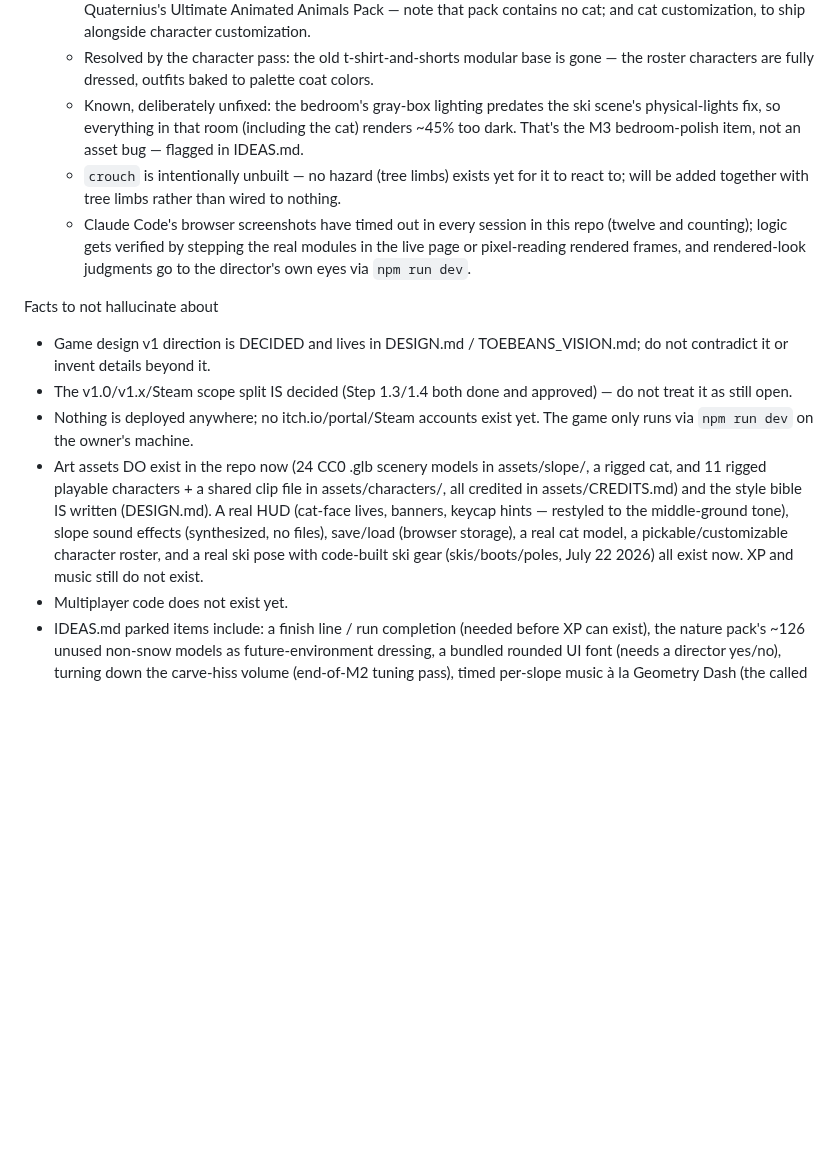
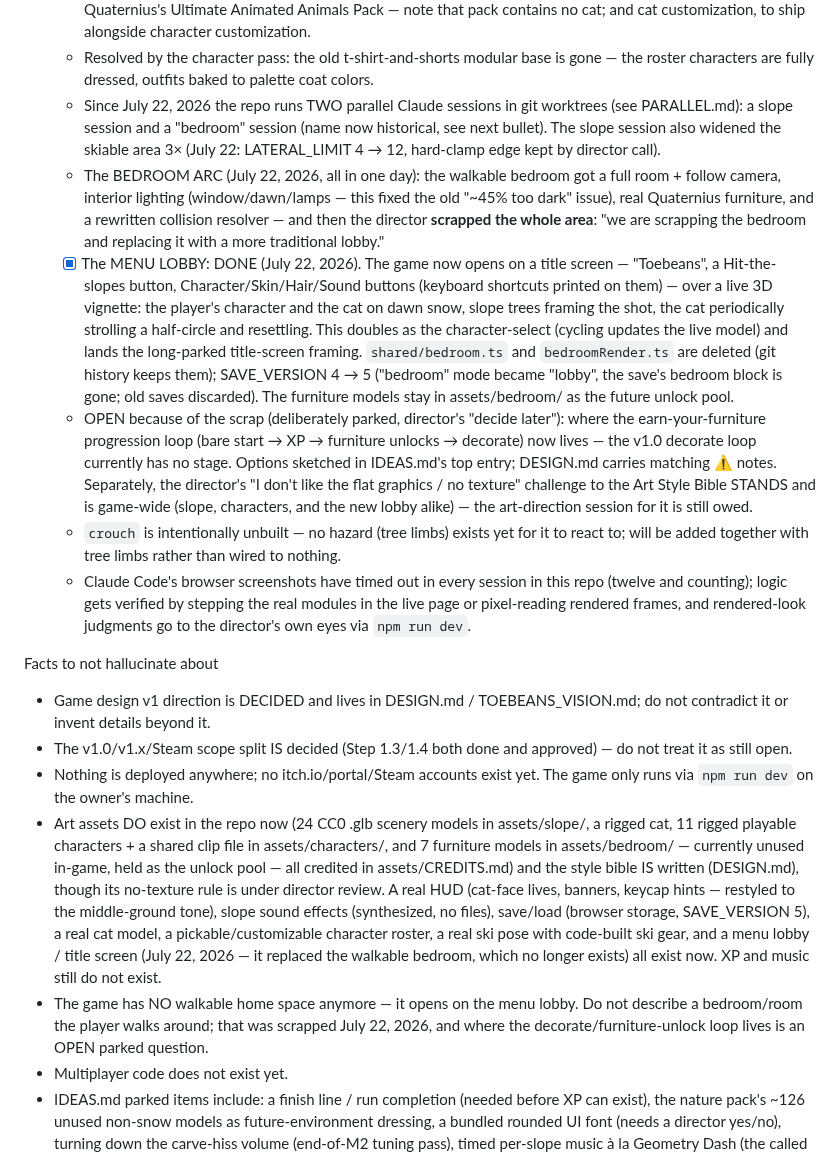
Before and after one commit to joshuawigginton11056-boop/toebeans, a Markdown page: TOEBEANS_CONTEXT_HANDOFF.md, the part around the change. Drawn GitHub-style; blank space fills up the shorter version.

```diff
--- a/TOEBEANS_CONTEXT_HANDOFF.md
+++ b/TOEBEANS_CONTEXT_HANDOFF.md
@@ -69,7 +69,10 @@ Current status (as of July 22, 2026)
   - [ ] Remaining M2 items, next focus is the director's pick: momentum/pole-push-off (gameplay session), jump anticipation, gear style + longer skis, always-on feet, the parked angulation round 3 + boot fix, or the hair-roots + cat-tail fixes — then music (timed per-slope songs — deliberately last), then the end-of-M2 tuning pass (parked picky tweaks + carve volume).
   - Director direction parked in IDEAS.md (July 21, 2026): wildlife on the slopes (foxes, deer, wolves) from Quaternius's Ultimate Animated Animals Pack — note that pack contains no cat; and cat customization, to ship alongside character customization.
   - Resolved by the character pass: the old t-shirt-and-shorts modular base is gone — the roster characters are fully dressed, outfits baked to palette coat colors.
-  - Known, deliberately unfixed: the bedroom's gray-box lighting predates the ski scene's physical-lights fix, so everything in that room (including the cat) renders ~45% too dark. That's the M3 bedroom-polish item, not an asset bug — flagged in IDEAS.md.
+  - Since July 22, 2026 the repo runs TWO parallel Claude sessions in git worktrees (see PARALLEL.md): a slope session and a "bedroom" session (name now historical, see next bullet). The slope session also widened the skiable area 3× (July 22: LATERAL_LIMIT 4 → 12, hard-clamp edge kept by director call).
+  - The BEDROOM ARC (July 22, 2026, all in one day): the walkable bedroom got a full room + follow camera, interior lighting (window/dawn/lamps — this fixed the old "~45% too dark" issue), real Quaternius furniture, and a rewritten collision resolver — and then the director **scrapped the whole area**: "we are scrapping the bedroom and replacing it with a more traditional lobby."
+  - [x] The MENU LOBBY: DONE (July 22, 2026). The game now opens on a title screen — "Toebeans", a Hit-the-slopes button, Character/Skin/Hair/Sound buttons (keyboard shortcuts printed on them) — over a live 3D vignette: the player's character and the cat on dawn snow, slope trees framing the shot, the cat periodically strolling a half-circle and resettling. This doubles as the character-select (cycling updates the live model) and lands the long-parked title-screen framing. `shared/bedroom.ts` and `bedroomRender.ts` are deleted (git history keeps them); SAVE_VERSION 4 → 5 ("bedroom" mode became "lobby", the save's bedroom block is gone; old saves discarded). The furniture models stay in assets/bedroom/ as the future unlock pool.
+  - OPEN because of the scrap (deliberately parked, director's "decide later"): where the earn-your-furniture progression loop (bare start → XP → furniture unlocks → decorate) now lives — the v1.0 decorate loop currently has no stage. Options sketched in IDEAS.md's top entry; DESIGN.md carries matching ⚠ notes. Separately, the director's "I don't like the flat graphics / no texture" challenge to the Art Style Bible STANDS and is game-wide (slope, characters, and the new lobby alike) — the art-direction session for it is still owed.
   - `crouch` is intentionally unbuilt — no hazard (tree limbs) exists yet for it to react to; will be added together with tree limbs rather than wired to nothing.
   - Claude Code's browser screenshots have timed out in every session in this repo (twelve and counting); logic gets verified by stepping the real modules in the live page or pixel-reading rendered frames, and rendered-look judgments go to the director's own eyes via `npm run dev`.
 
@@ -78,7 +81,8 @@ Facts to not hallucinate about
 * Game design v1 direction is DECIDED and lives in DESIGN.md / TOEBEANS_VISION.md; do not contradict it or invent details beyond it.
 * The v1.0/v1.x/Steam scope split IS decided (Step 1.3/1.4 both done and approved) — do not treat it as still open.
 * Nothing is deployed anywhere; no itch.io/portal/Steam accounts exist yet. The game only runs via `npm run dev` on the owner's machine.
-* Art assets DO exist in the repo now (24 CC0 .glb scenery models in assets/slope/, a rigged cat, and 11 rigged playable characters + a shared clip file in assets/characters/, all credited in assets/CREDITS.md) and the style bible IS written (DESIGN.md). A real HUD (cat-face lives, banners, keycap hints — restyled to the middle-ground tone), slope sound effects (synthesized, no files), save/load (browser storage), a real cat model, a pickable/customizable character roster, and a real ski pose with code-built ski gear (skis/boots/poles, July 22 2026) all exist now. XP and music still do not exist.
+* Art assets DO exist in the repo now (24 CC0 .glb scenery models in assets/slope/, a rigged cat, 11 rigged playable characters + a shared clip file in assets/characters/, and 7 furniture models in assets/bedroom/ — currently unused in-game, held as the unlock pool — all credited in assets/CREDITS.md) and the style bible IS written (DESIGN.md), though its no-texture rule is under director review. A real HUD (cat-face lives, banners, keycap hints — restyled to the middle-ground tone), slope sound effects (synthesized, no files), save/load (browser storage, SAVE_VERSION 5), a real cat model, a pickable/customizable character roster, a real ski pose with code-built ski gear, and a menu lobby / title screen (July 22, 2026 — it replaced the walkable bedroom, which no longer exists) all exist now. XP and music still do not exist.
+* The game has NO walkable home space anymore — it opens on the menu lobby. Do not describe a bedroom/room the player walks around; that was scrapped July 22, 2026, and where the decorate/furniture-unlock loop lives is an OPEN parked question.
 * Multiplayer code does not exist yet.
 * IDEAS.md parked items include: a finish line / run completion (needed before XP can exist), the nature pack's ~126 unused non-snow models as future-environment dressing, a bundled rounded UI font (needs a director yes/no), turning down the carve-hiss volume (end-of-M2 tuning pass), timed per-slope music à la Geometry Dash (the called music direction — built last in M2), the dynamic showcase title screen, costume characters as XP unlocks, cat customization, and slope wildlife. The TOP block in IDEAS.md is now the ski-pose playtest verdict (July 22, 2026) with eight open issues for the round-2 session: no turning/banking, rigid symmetric body, gear style mismatch, skis too short, cat should hug the back + peek over shoulder, hair physics, hair-vs-cat reaction, and always-on feet (boots are slope-only; the bedroom still shows stumps). Of the earlier character-pass six: change-character-while-skiing and no-ski-equipment stayed RESOLVED; no-feet and cat-in-hair were REOPENED by this verdict; rigid hair ESCALATED from taste call to a wanted feature (real physics). The character-mismatch and t-shirt-and-shorts items remain RESOLVED.
 * README.md is current again as of July 21, 2026 (describes both scenes, the slope's first real art, and the controls).
```
Also changed, not shown: CLAUDE.md (+15 -7 lines), PARALLEL.md (+5 -4 lines).
